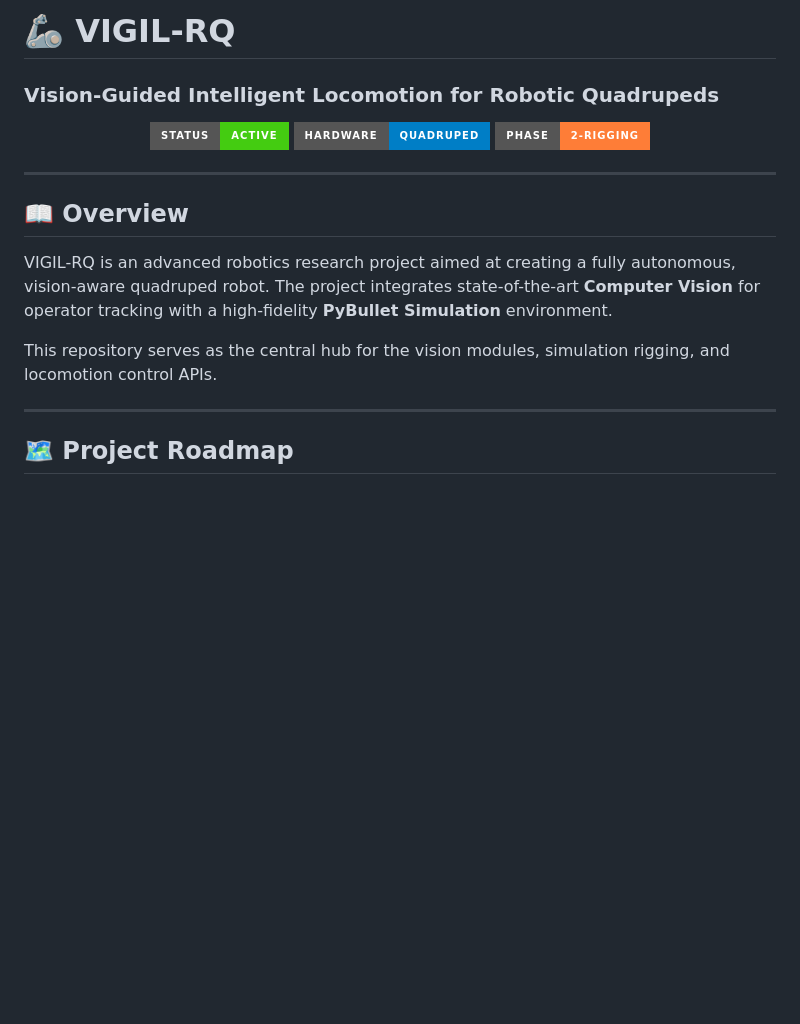
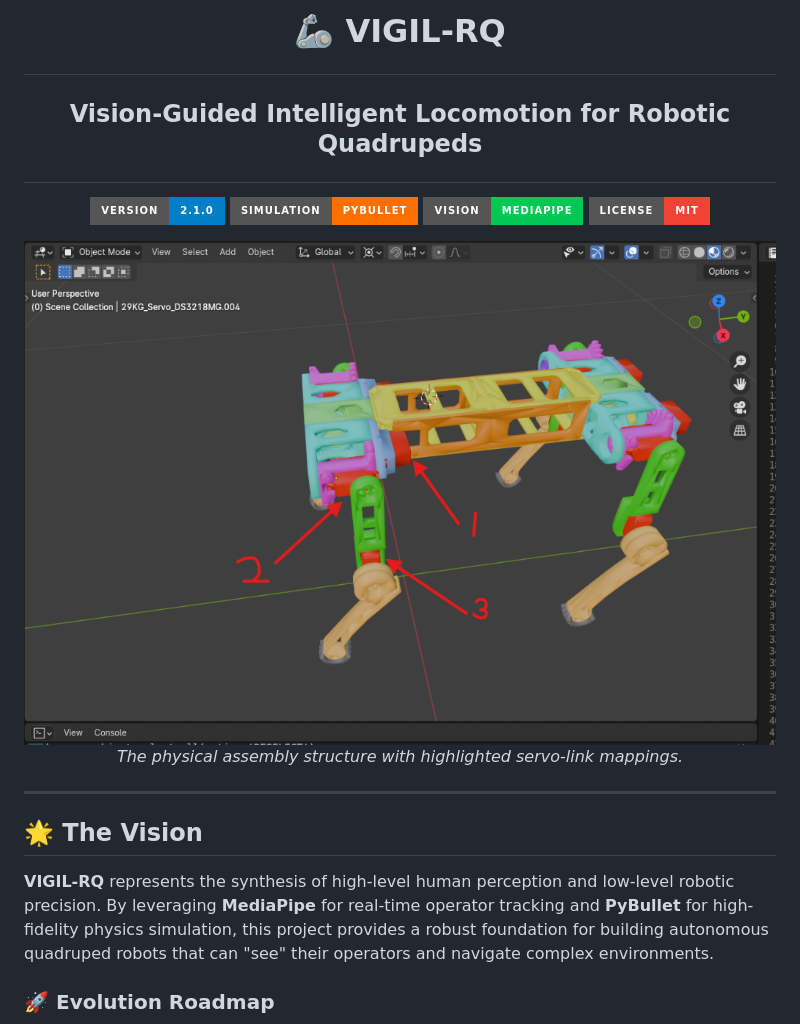
Before and after one commit to Major-Project-001/VIGIL-RQ, a Markdown page: README.md, the part around one of its changes. GitHub-like rendering; pictures changed too: docs/images/blender_assembly.png (added); badges without logos; blank space fills up the shorter version.

````diff
--- a/README.md
+++ b/README.md
@@ -1,23 +1,26 @@
-# 🦾 VIGIL-RQ
-### **V**ision-**G**uided **I**ntelligent **L**ocomotion for **R**obotic **Q**uadrupeds
+# <p align="center">🦾 VIGIL-RQ</p>
+## <p align="center">**Vision-Guided Intelligent Locomotion for Robotic Quadrupeds**</p>
 
 <p align="center">
-  <img src="https://img.shields.io/badge/Status-Active-brightgreen?style=for-the-badge" alt="Status Active">
-  <img src="https://img.shields.io/badge/Hardware-Quadruped-blue?style=for-the-badge" alt="Hardware Quadruped">
-  <img src="https://img.shields.io/badge/Phase-2--Rigging-orange?style=for-the-badge" alt="Phase 2">
+  <img src="https://img.shields.io/badge/Version-2.1.0-blue?style=for-the-badge&logo=github" alt="Version">
+  <img src="https://img.shields.io/badge/Simulation-PyBullet-FF6F00?style=for-the-badge&logo=python" alt="PyBullet">
+  <img src="https://img.shields.io/badge/Vision-MediaPipe-00C853?style=for-the-badge&logo=google" alt="MediaPipe">
+  <img src="https://img.shields.io/badge/License-MIT-F44336?style=for-the-badge" alt="License">
+</p>
+
+<p align="center">
+  <img src="docs/images/blender_assembly.png" width="800" alt="VIGIL-RQ Blender Assembly">
+  <br>
+  <i>The physical assembly structure with highlighted servo-link mappings.</i>
 </p>
 
 ---
 
-## 📖 Overview
+## 🌟 The Vision
 
-VIGIL-RQ is an advanced robotics research project aimed at creating a fully autonomous, vision-aware quadruped robot. The project integrates state-of-the-art **Computer Vision** for operator tracking with a high-fidelity **PyBullet Simulation** environment.
+**VIGIL-RQ** represents the synthesis of high-level human perception and low-level robotic precision. By leveraging **MediaPipe** for real-time operator tracking and **PyBullet** for high-fidelity physics simulation, this project provides a robust foundation for building autonomous quadruped robots that can "see" their operators and navigate complex environments.
 
-This repository serves as the central hub for the vision modules, simulation rigging, and locomotion control APIs.
-
----
-
-## 🗺️ Project Roadmap
+### 🚀 Evolution Roadmap
 
 ```mermaid
 graph TD
````
Also changed, not shown: other parts of README.md (+79 -73 lines), docs/images/pybullet_sim.png (added).
